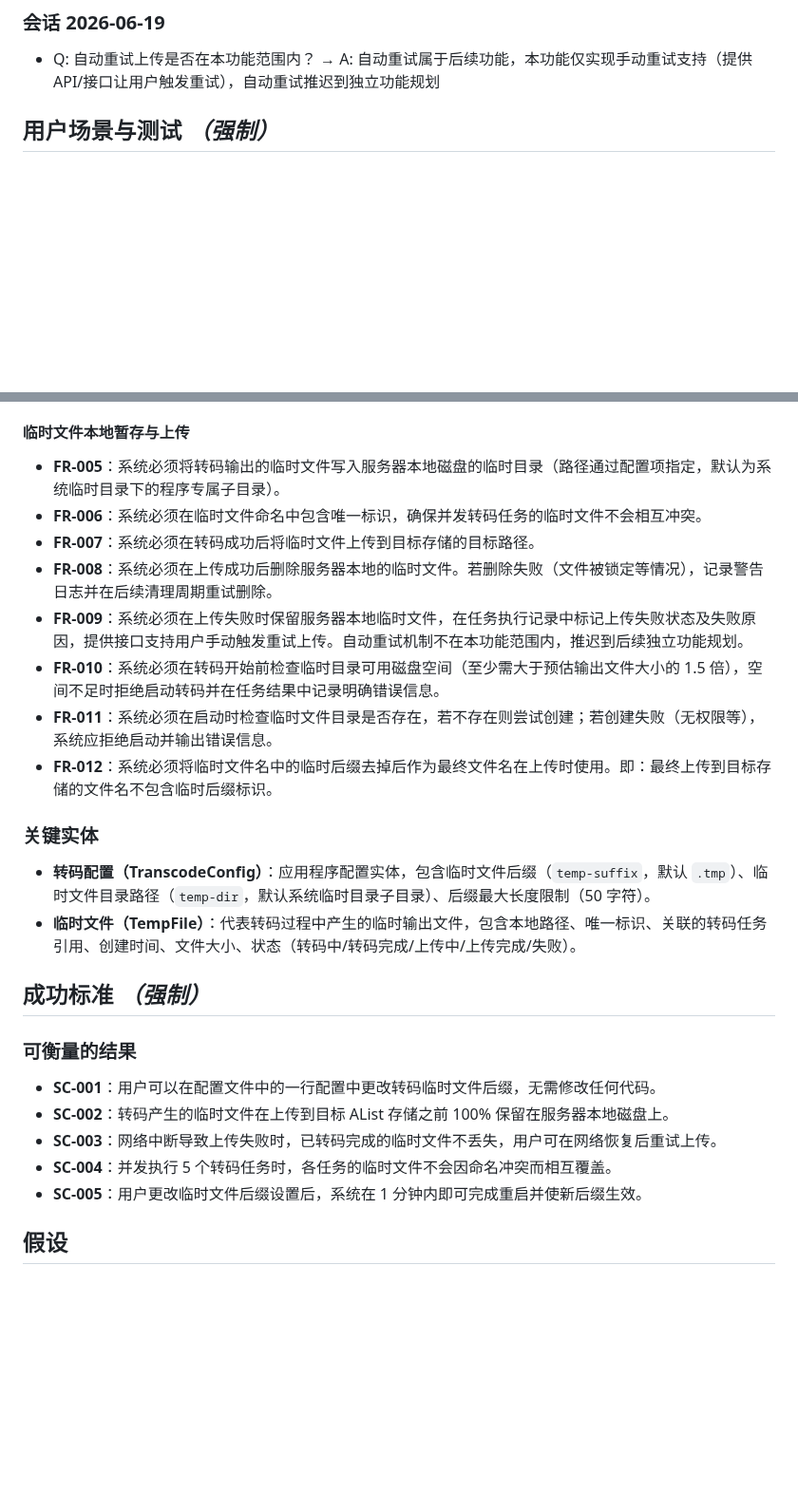
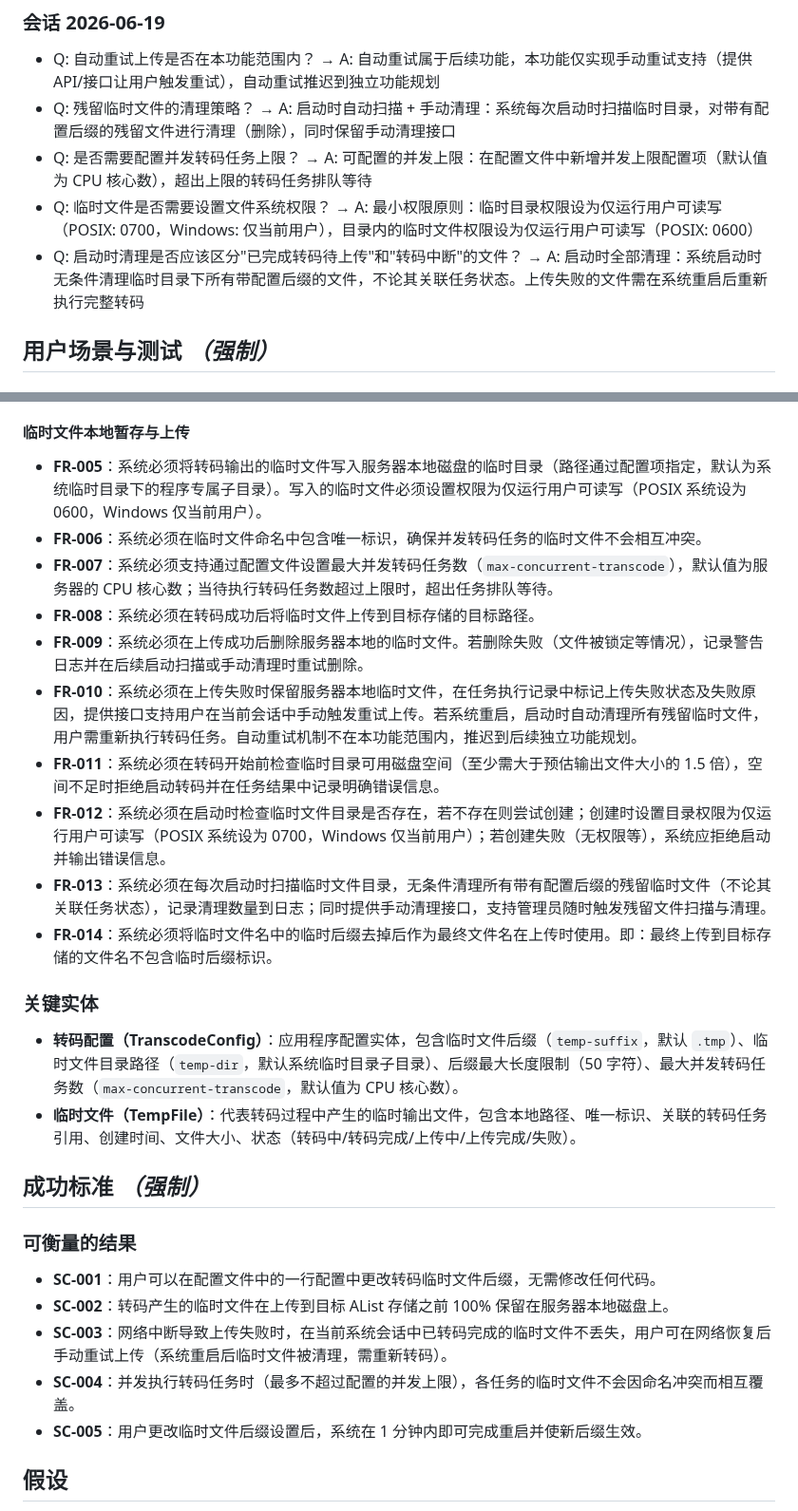
Before and after one commit to lldwb/AList-Media-Sync, a Markdown page: specs/002-transcode-temp-suffix-config/spec.md, 2 parts joined by grey strips. Shown at 95% size. Drawn GitHub-style; blank space fills up the shorter version.

Commit message:
feat(transcode): 添加转码临时文件配置与清理策略
- 实现启动时自动扫描并清理临时目录中带配置后缀的残留文件
- 新增并发转码任务上限配置项，默认值为CPU核心数，超出任务排队等待
- 设置临时文件目录权限为仅运行用户可读写（POSIX: 0700，Windows: 仅当前用户）
- 上传失败时当前会话保留临时文件供手动重试，重启时无条件清理所有残留文件
- 更新临时文件权限设置为仅运行用户可读写（POSIX: 0600）
- 提供手动清理接口供管理员随时触发残留文件扫描与清理
- 修复删除失败时的重试机制，在后续启动扫描或手动清理时重试删除操作

```diff
--- a/specs/002-transcode-temp-suffix-config/spec.md
+++ b/specs/002-transcode-temp-suffix-config/spec.md
@@ -13,6 +13,10 @@
 ### 会话 2026-06-19
 
 - Q: 自动重试上传是否在本功能范围内？ → A: 自动重试属于后续功能，本功能仅实现手动重试支持（提供 API/接口让用户触发重试），自动重试推迟到独立功能规划
+- Q: 残留临时文件的清理策略？ → A: 启动时自动扫描 + 手动清理：系统每次启动时扫描临时目录，对带有配置后缀的残留文件进行清理（删除），同时保留手动清理接口
+- Q: 是否需要配置并发转码任务上限？ → A: 可配置的并发上限：在配置文件中新增并发上限配置项（默认值为 CPU 核心数），超出上限的转码任务排队等待
+- Q: 临时文件是否需要设置文件系统权限？ → A: 最小权限原则：临时目录权限设为仅运行用户可读写（POSIX: 0700，Windows: 仅当前用户），目录内的临时文件权限设为仅运行用户可读写（POSIX: 0600）
+- Q: 启动时清理是否应该区分"已完成转码待上传"和"转码中断"的文件？ → A: 启动时全部清理：系统启动时无条件清理临时目录下所有带配置后缀的文件，不论其关联任务状态。上传失败的文件需在系统重启后重新执行完整转码
 
 ## 用户场景与测试 *（强制）*
 
@@ -87,18 +91,20 @@
 
 #### 临时文件本地暂存与上传
 
-- **FR-005**：系统必须将转码输出的临时文件写入服务器本地磁盘的临时目录（路径通过配置项指定，默认为系统临时目录下的程序专属子目录）。
+- **FR-005**：系统必须将转码输出的临时文件写入服务器本地磁盘的临时目录（路径通过配置项指定，默认为系统临时目录下的程序专属子目录）。写入的临时文件必须设置权限为仅运行用户可读写（POSIX 系统设为 0600，Windows 仅当前用户）。
 - **FR-006**：系统必须在临时文件命名中包含唯一标识，确保并发转码任务的临时文件不会相互冲突。
-- **FR-007**：系统必须在转码成功后将临时文件上传到目标存储的目标路径。
-- **FR-008**：系统必须在上传成功后删除服务器本地的临时文件。若删除失败（文件被锁定等情况），记录警告日志并在后续清理周期重试删除。
-- **FR-009**：系统必须在上传失败时保留服务器本地临时文件，在任务执行记录中标记上传失败状态及失败原因，提供接口支持用户手动触发重试上传。自动重试机制不在本功能范围内，推迟到后续独立功能规划。
-- **FR-010**：系统必须在转码开始前检查临时目录可用磁盘空间（至少需大于预估输出文件大小的 1.5 倍），空间不足时拒绝启动转码并在任务结果中记录明确错误信息。
-- **FR-011**：系统必须在启动时检查临时文件目录是否存在，若不存在则尝试创建；若创建失败（无权限等），系统应拒绝启动并输出错误信息。
-- **FR-012**：系统必须将临时文件名中的临时后缀去掉后作为最终文件名在上传时使用。即：最终上传到目标存储的文件名不包含临时后缀标识。
+- **FR-007**：系统必须支持通过配置文件设置最大并发转码任务数（`max-concurrent-transcode`），默认值为服务器的 CPU 核心数；当待执行转码任务数超过上限时，超出任务排队等待。
+- **FR-008**：系统必须在转码成功后将临时文件上传到目标存储的目标路径。
+- **FR-009**：系统必须在上传成功后删除服务器本地的临时文件。若删除失败（文件被锁定等情况），记录警告日志并在后续启动扫描或手动清理时重试删除。
+- **FR-010**：系统必须在上传失败时保留服务器本地临时文件，在任务执行记录中标记上传失败状态及失败原因，提供接口支持用户在当前会话中手动触发重试上传。若系统重启，启动时自动清理所有残留临时文件，用户需重新执行转码任务。自动重试机制不在本功能范围内，推迟到后续独立功能规划。
+- **FR-011**：系统必须在转码开始前检查临时目录可用磁盘空间（至少需大于预估输出文件大小的 1.5 倍），空间不足时拒绝启动转码并在任务结果中记录明确错误信息。
+- **FR-012**：系统必须在启动时检查临时文件目录是否存在，若不存在则尝试创建；创建时设置目录权限为仅运行用户可读写（POSIX 系统设为 0700，Windows 仅当前用户）；若创建失败（无权限等），系统应拒绝启动并输出错误信息。
+- **FR-013**：系统必须在每次启动时扫描临时文件目录，无条件清理所有带有配置后缀的残留临时文件（不论其关联任务状态），记录清理数量到日志；同时提供手动清理接口，支持管理员随时触发残留文件扫描与清理。
+- **FR-014**：系统必须将临时文件名中的临时后缀去掉后作为最终文件名在上传时使用。即：最终上传到目标存储的文件名不包含临时后缀标识。
 
 ### 关键实体
 
-- **转码配置（TranscodeConfig）**：应用程序配置实体，包含临时文件后缀（`temp-suffix`，默认 `.tmp`）、临时文件目录路径（`temp-dir`，默认系统临时目录子目录）、后缀最大长度限制（50 字符）。
+- **转码配置（TranscodeConfig）**：应用程序配置实体，包含临时文件后缀（`temp-suffix`，默认 `.tmp`）、临时文件目录路径（`temp-dir`，默认系统临时目录子目录）、后缀最大长度限制（50 字符）、最大并发转码任务数（`max-concurrent-transcode`，默认值为 CPU 核心数）。
 - **临时文件（TempFile）**：代表转码过程中产生的临时输出文件，包含本地路径、唯一标识、关联的转码任务引用、创建时间、文件大小、状态（转码中/转码完成/上传中/上传完成/失败）。
 
 ## 成功标准 *（强制）*
@@ -107,8 +113,8 @@
 
 - **SC-001**：用户可以在配置文件中的一行配置中更改转码临时文件后缀，无需修改任何代码。
 - **SC-002**：转码产生的临时文件在上传到目标 AList 存储之前 100% 保留在服务器本地磁盘上。
-- **SC-003**：网络中断导致上传失败时，已转码完成的临时文件不丢失，用户可在网络恢复后重试上传。
-- **SC-004**：并发执行 5 个转码任务时，各任务的临时文件不会因命名冲突而相互覆盖。
+- **SC-003**：网络中断导致上传失败时，在当前系统会话中已转码完成的临时文件不丢失，用户可在网络恢复后手动重试上传（系统重启后临时文件被清理，需重新转码）。
+- **SC-004**：并发执行转码任务时（最多不超过配置的并发上限），各任务的临时文件不会因命名冲突而相互覆盖。
 - **SC-005**：用户更改临时文件后缀设置后，系统在 1 分钟内即可完成重启并使新后缀生效。
 
 ## 假设
```
Also changed, not shown: other parts of specs/002-transcode-temp-suffix-config/spec.md (+3 -3 lines).
